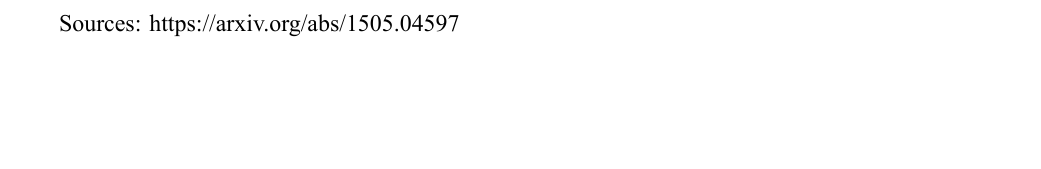
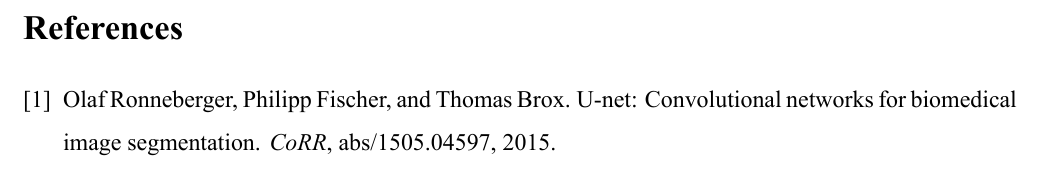
Before and after one commit to hydrowoxy/4AL3, a LaTeX document (proposal/main.tex, which reads proposal/references.bib, proposal/sections/solution.tex): part of page 3 of 3, cut at the place of the change, the shorter picture padded with empty space. The pictures show the PDF file proposal/main.pdf that the author committed with the source.

Commit message:
docs: Added references section

```diff
--- a/proposal/main.tex
+++ b/proposal/main.tex
@@ -37,5 +37,6 @@
 \input{sections/data}
 \input{sections/solution}
 \input{sections/ta-consult}
-
+\bibliographystyle{plain}
+\bibliography{references}
 \end{document}
--- /dev/null
+++ b/proposal/references.bib
@@ -0,0 +1,6 @@
+@article{unet,
+  author  = {Olaf Ronneberger and Philipp Fischer and Thomas Brox},
+  title   = {U-Net: Convolutional Networks for Biomedical Image Segmentation},
+  journal = {CoRR},
+  volume  = {abs/1505.04597},
+  year    = {2015},
--- a/proposal/sections/solution.tex
+++ b/proposal/sections/solution.tex
@@ -14,12 +13,7 @@ U-Net is a convolutional neural network (CNN) architecture designed for image se
 
 
 Each MRI scan consists of four images: T1, contrast-enhanced T1 (T1CE), T2, and T2-FLAIR. These images will be stacked as separate input channels, allowing the model to use information from each image concurrently in its prediction.
-\\
 
 The target labels will consist of the already labeled segmentation masks provided with the dataset. Therefore, as the labels are pixel level, the model will also perform pixel-wise classification, assigning each pixel in the U-Net slice to either the background or one of the annotated tumor regions.
-\\
 
 The model will be built based off a U-Net architecture, which is a tried and proven workflow designed specifically for biomedical image classification tasks. PyTorch will be used for implementation and training/validation.
-
-Sources:
-https://arxiv.org/abs/1505.04597
```
Also changed, not shown: proposal/main.pdf, proposal/references.bib (5 more changed lines), proposal/sections/solution.tex (3 more changed lines).
